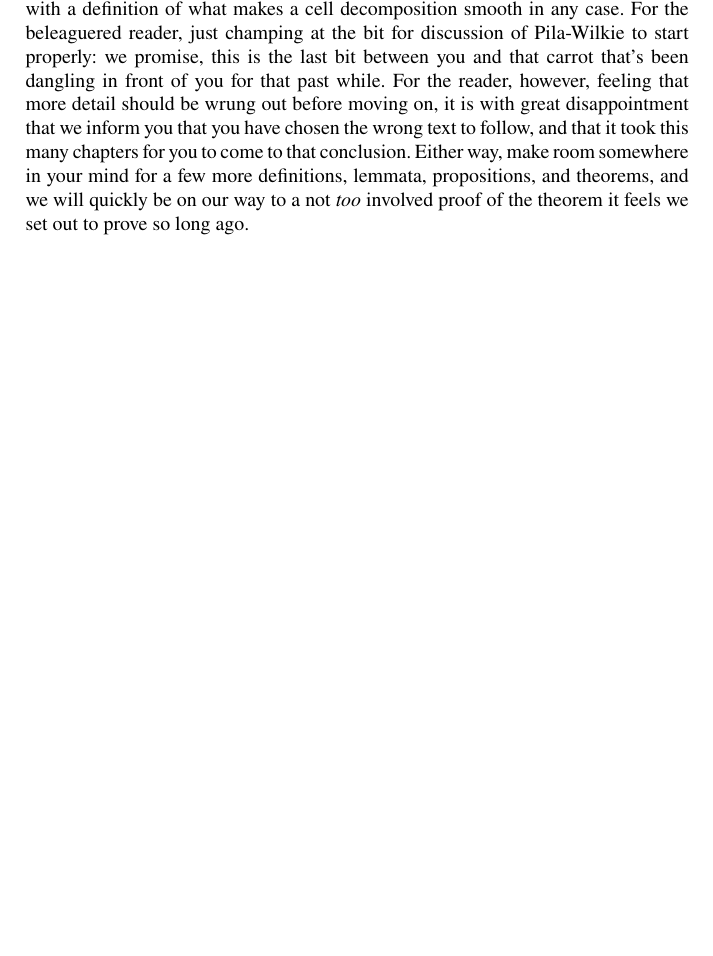
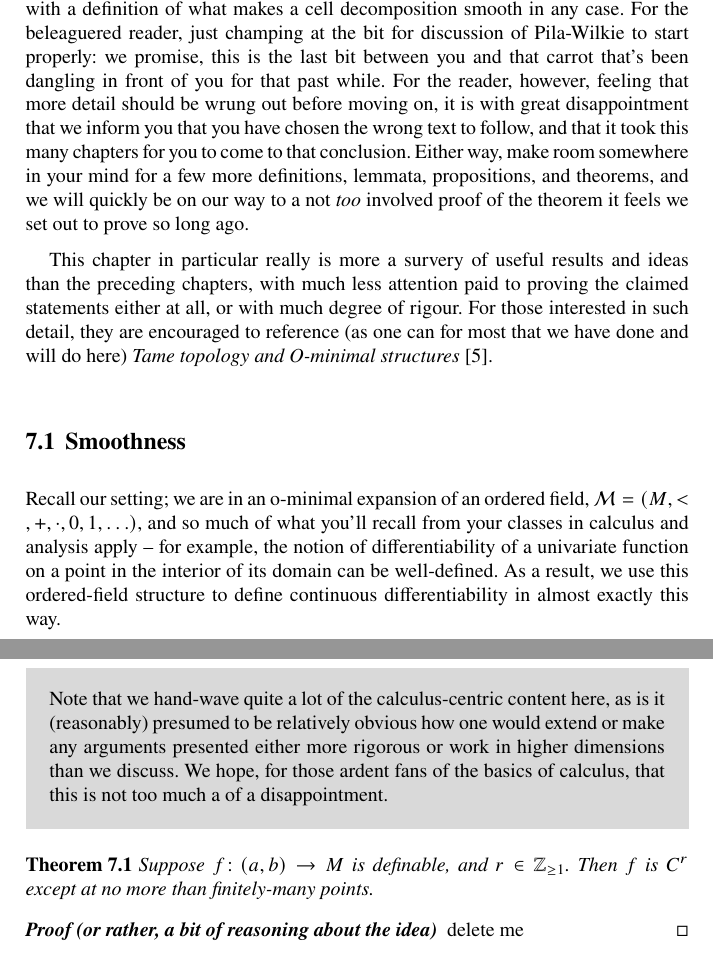
Before and after one commit to AlunStokes/MATH712Paper, a LaTeX thesis (book.tex, which reads chapter_17.tex): part of page 57 of 62 before the commit and two parts of pages 57 and 58 of 62 after it, the two joined at a grey line, cut so that both start at the same text, the shorter picture padded with empty space. Compiled offline with pdfLaTeX.

Commit message:
got depressed partway thru
Signed-off-by: Alun Stokes <alunsto99@gmail.com>

```diff
--- a/chapter_17.tex
+++ b/chapter_17.tex
@@ -14,3 +14,24 @@
 \abstract*{To wrap up now what may have felt like a very long first section, we state a number of results on \emph{\scds} -- in particular starting with a definition of what makes a \cd smooth in any case. For the beleaguered reader, just champing at the bit for discussion of \pw to start properly: we promise, this is the last bit between you and that carrot that's been dangling in front of you for that past while. For the reader, however, feeling that more detail should be wrung out before moving on, it is with great disappointment that we inform you that you have chosen the wrong text to follow, and that it took this many chapters for you to come to that conclusion. Either way, make room somewhere in your mind for a few more definitions, \lemmas, propositions, and theorems, and we will quickly be on our way to a not \emph{too} involved proof of the theorem it feels we set out to prove so long ago.}
 
 \abstract{To wrap up now what may have felt like a very long first section, we state a number of results on \emph{\scds} -- in particular starting with a definition of what makes a \cd smooth in any case. For the beleaguered reader, just champing at the bit for discussion of \pw to start properly: we promise, this is the last bit between you and that carrot that's been dangling in front of you for that past while. For the reader, however, feeling that more detail should be wrung out before moving on, it is with great disappointment that we inform you that you have chosen the wrong text to follow, and that it took this many chapters for you to come to that conclusion. Either way, make room somewhere in your mind for a few more definitions, \lemmas, propositions, and theorems, and we will quickly be on our way to a not \emph{too} involved proof of the theorem it feels we set out to prove so long ago.}
+
+\medskip
+
+This chapter in particular really is more a survery of useful results and ideas than the preceding chapters, with much less attention paid to proving the claimed statements either at all, or with much degree of rigour. For those interested in such detail, they are encouraged to reference (as one can for most that we have done and will do here) \emph{Tame topology and \Om structures} \cite{dries_tame_1998}.
+
+\section{Smoothness}
+Recall our setting; we are in an \om expansion of an ordered field, $\M = (M, <, +, \cdot, 0, 1, \hdots)$, and so much of what you'll recall from your classes in calculus and analysis apply -- for example, the notion of differentiability of a univariate function on a point in the interior of its domain can be well-defined. As a result, we use this ordered-field structure to define continuous differentiability in almost exactly this way.
+
+\begin{svgraybox}
+  Note that we hand-wave quite a lot of the calculus-centric content here, as is it (reasonably) presumed to be relatively obvious how one would extend or make any arguments presented either more rigorous or work in higher dimensions than we discuss. We hope, for those ardent fans of the basics of calculus, that this is not too much a of a disappointment.
+\end{svgraybox}
+
+
+\begin{theorem}
+  Suppose $\funcdom{f}{(a, b)}{M}$ is \defnb, and $r \in \Zgeq{1}$. Then $f$ is $C^{r}$ except at no more than finitely-many points.
+  \label{thm:cont_diff}
+\end{theorem}
+
+\begin{proof}[or rather, a bit of reasoning about the idea]
+delete me
+\end{proof}
```
